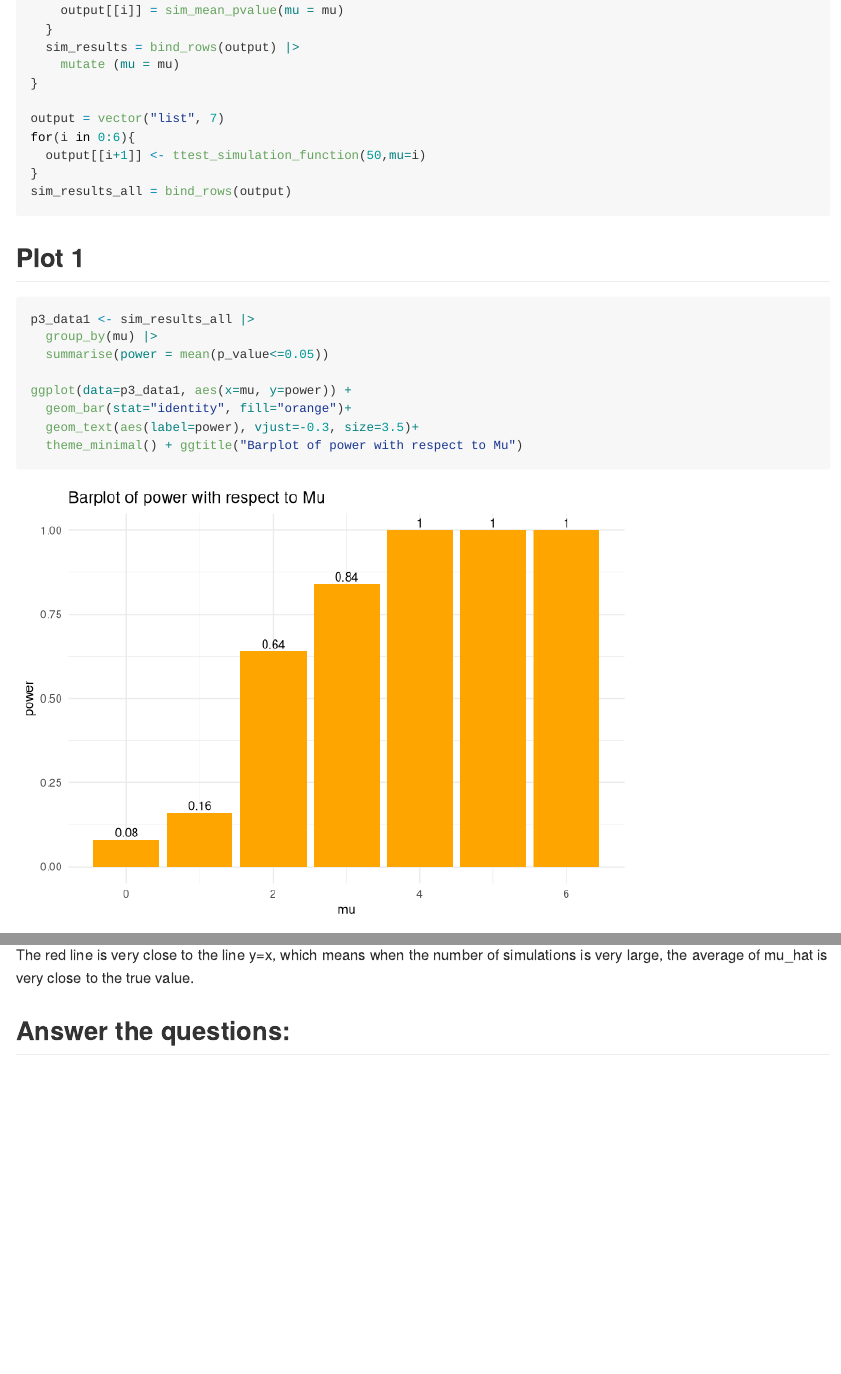
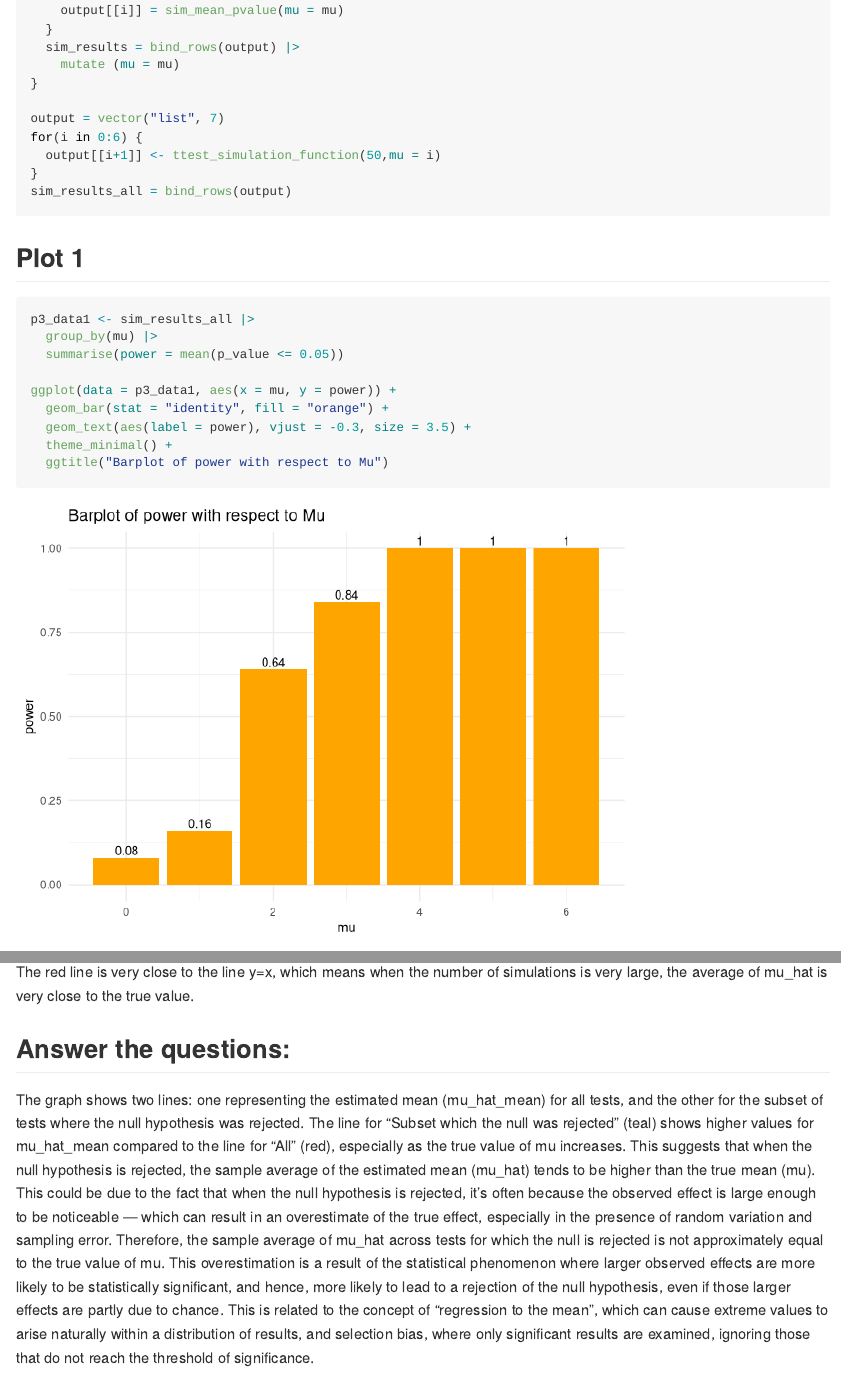
Before and after one commit to XinyiZheng7/p8105_hw5_xz3298, an R Markdown document (p8105_hw5_xz3298.Rmd): the page in a window 1100 px wide, from 3030 px down, and a second part further down, joined at a grey line. Rendered offline with R 4.5, knitr and Pandoc, with nearby package versions; code that draws random numbers runs with fixed seeds of ours.

Commit message:
update 6

````diff
--- a/p8105_hw5_xz3298.Rmd
+++ b/p8105_hw5_xz3298.Rmd
@@ -139,9 +140,11 @@ ggplot(p3_data2, aes(x = mu, y = mu_hat_mean, group = flag)) +
 
 ggsave("plot3.pdf")
 
-
 ```
 ## Description of plot 3
 The red line is very close to the line y=x, which means when the number of simulations is very large, the average of mu_hat is very close to the true value.
 
 ## Answer the questions:
+The graph shows two lines: one representing the estimated mean (mu_hat_mean) for all tests, and the other for the subset of tests where the null hypothesis was rejected.
+The line for "Subset which the null was rejected" (teal) shows higher values for mu_hat_mean compared to the line for "All" (red), especially as the true value of mu increases. This suggests that when the null hypothesis is rejected, the sample average of the estimated mean (mu_hat) tends to be higher than the true mean (mu). This could be due to the fact that when the null hypothesis is rejected, it’s often because the observed effect is large enough to be noticeable — which can result in an overestimate of the true effect, especially in the presence of random variation and sampling error.
+Therefore, the sample average of mu_hat across tests for which the null is rejected is not approximately equal to the true value of mu. This overestimation is a result of the statistical phenomenon where larger observed effects are more likely to be statistically significant, and hence, more likely to lead to a rejection of the null hypothesis, even if those larger effects are partly due to chance. This is related to the concept of "regression to the mean", which can cause extreme values to arise naturally within a distribution of results, and selection bias, where only significant results are examined, ignoring those that do not reach the threshold of significance.
````
Also changed, not shown: p8105_hw5_xz3298.Rmd (15 more changed lines).
